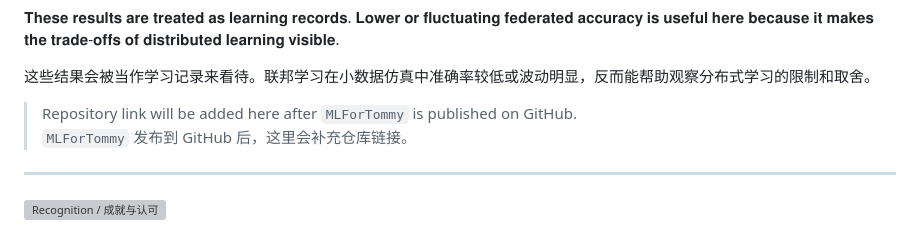
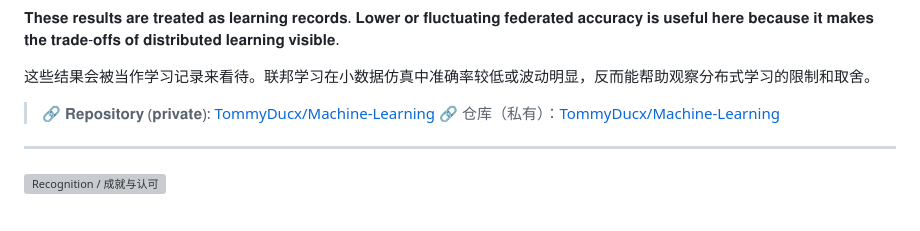
Before and after one commit to TommyDucx/TommyDucx, a Markdown page: README.md, the part around the change. GitHub-like rendering; grey boxes are pictures that could not be loaded.

Commit message:
docs: link MLForTommy to private Machine-Learning repo

```diff
--- a/README.md
+++ b/README.md
@@ -66,8 +66,8 @@
 这些结果会被当作学习记录来看待。联邦学习在小数据仿真中准确率较低或波动明显，反而能帮助观察分布式学习的限制和取舍。
 <!-- RESEARCH-RESULTS:END -->
 
-> Repository link will be added here after `MLForTommy` is published on GitHub.
-> `MLForTommy` 发布到 GitHub 后，这里会补充仓库链接。
+> 🔗 𝐑𝐞𝐩𝐨𝐬𝐢𝐭𝐨𝐫𝐲 (𝐩𝐫𝐢𝐯𝐚𝐭𝐞): [TommyDucx/Machine-Learning](https://github.com/TommyDucx/Machine-Learning)
+> 🔗 仓库（私有）：[TommyDucx/Machine-Learning](https://github.com/TommyDucx/Machine-Learning)
 
 ---
 
```
